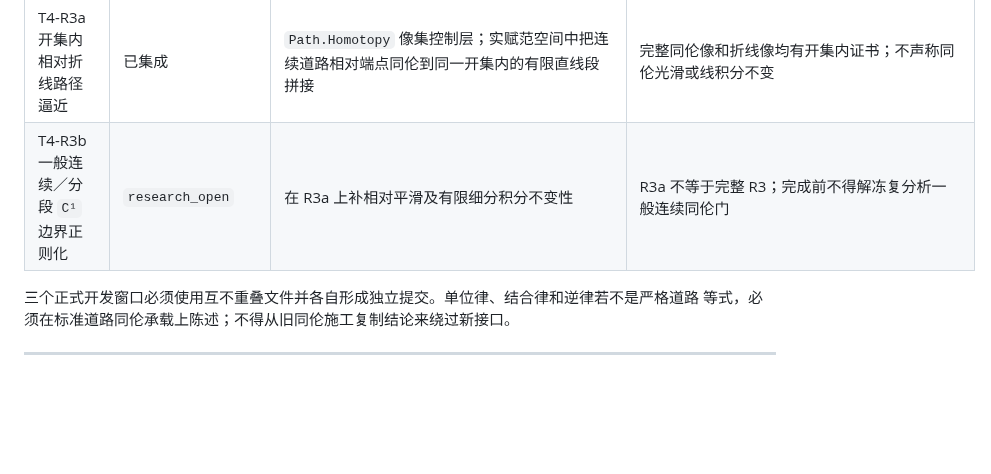
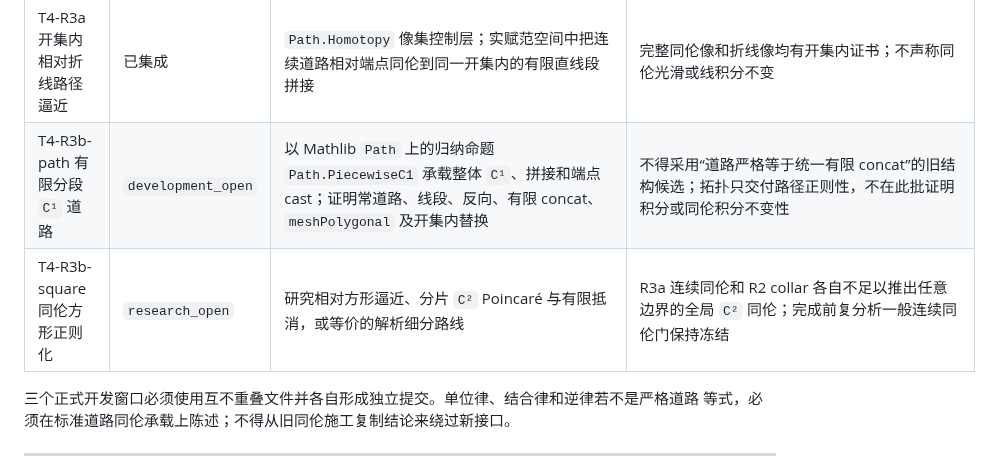
Before and after one commit to FurinaManifold/sandrones-library, a Markdown page: docs/ROADMAP-LONGTERM.md, the part around the change. Rendered like a GitHub page; blank space fills up the shorter version.

Commit message:
docs(main): split piecewise C1 path and square gates

```diff
--- a/docs/ROADMAP-LONGTERM.md
+++ b/docs/ROADMAP-LONGTERM.md
@@ -587,7 +587,8 @@ A3.6 的课程主签名继续显式接受 `FieldEmbedding`，线性组合、线
 | T4-R1 开域统一余量 | 无独立 Entry | 直接使用紧致同伦像在开域中的统一加厚余量 | `IsCompact.exists_cthickening_subset_open` 已精确承载；只作为 R2 证明步骤 |
 | T4-R2 边界 collar 相对平滑化 | 已集成 | 全局连续延拓在四边闭集邻域已 `C²` 时，相对四边平滑并返回标准 `Path.Homotopy` | 已保留延拓、collar、开域像和双重 `IccExtend` 正则性前提；不推出 R3 |
 | T4-R3a 开集内相对折线路径逼近 | 已集成 | `Path.Homotopy` 像集控制层；实赋范空间中把连续道路相对端点同伦到同一开集内的有限直线段拼接 | 完整同伦像和折线像均有开集内证书；不声称同伦光滑或线积分不变 |
-| T4-R3b 一般连续／分段 `C¹` 边界正则化 | `research_open` | 在 R3a 上补相对平滑及有限细分积分不变性 | R3a 不等于完整 R3；完成前不得解冻复分析一般连续同伦门 |
+| T4-R3b-path 有限分段 `C¹` 道路 | `development_open` | 以 Mathlib `Path` 上的归纳命题 `Path.PiecewiseC1` 承载整体 `C¹`、拼接和端点 cast；证明常道路、线段、反向、有限 concat、`meshPolygonal` 及开集内替换 | 不得采用“道路严格等于统一有限 concat”的旧结构候选；拓扑只交付路径正则性，不在此批证明积分或同伦积分不变性 |
+| T4-R3b-square 同伦方形正则化 | `research_open` | 研究相对方形逼近、分片 `C²` Poincaré 与有限抵消，或等价的解析细分路线 | R3a 连续同伦和 R2 collar 各自不足以推出任意边界的全局 `C²` 同伦；完成前复分析一般连续同伦门保持冻结 |
 
 三个正式开发窗口必须使用互不重叠文件并各自形成独立提交。单位律、结合律和逆律若不是严格道路
 等式，必须在标准道路同伦承载上陈述；不得从旧同伦施工复制结论来绕过新接口。
```
